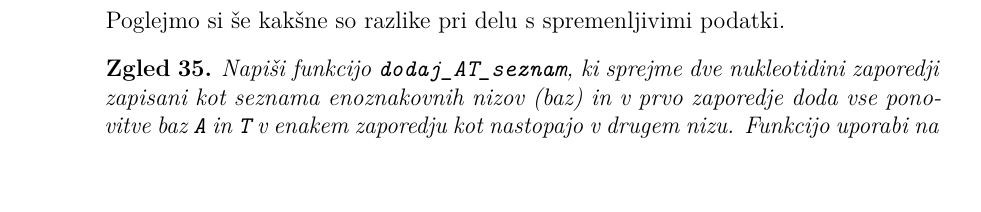
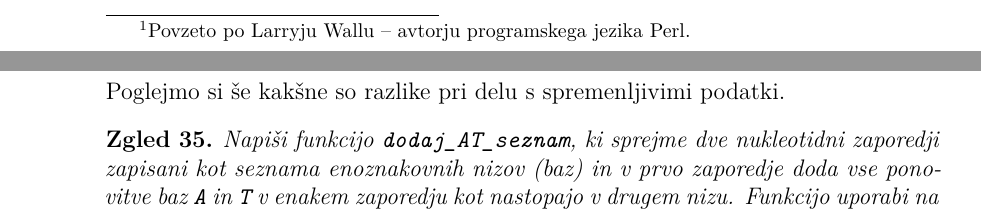
Before and after one commit to mmoskon/OP_skripta, a LaTeX book (OP_FKKT.tex, which reads P01_uvod.tex, P09_spremenljivost_in_terke.tex): part of page 114 of 212 before the commit and two parts of pages 11 and 114 of 212 after it, the two joined at a grey line, cut at the place of the change, the shorter picture padded with empty space. The pictures show the PDF file OP_skripta.pdf that the author committed with the source.

Commit message:
popravki

```diff
--- a/P01_uvod.tex
+++ b/P01_uvod.tex
@@ -12,7 +12,7 @@ Računalnike torej srečujemo na vsakem koraku.  Prav je, da vsaj približno raz
 
 Dobro je torej vedeti, kako računalniki razmišljajo. Računalniki pa sami po sebi ne razmišljajo, ampak namesto njih `razmišljajo` programi, ki jih računalniki poganjajo. In programiranje je veja računalništva, ki se ukvarja s pisanjem računalniških programov. Če znamo programirati, torej vsaj približno vemo, na kakšen način računalniki razmišljajo.
 
-Programiranje je poleg tega nadvse uporabno, saj nam omogoča, da pišemo lastne programe in da naloge, ki bi zahtevale, da razmišljamo mi, predamo računalnikom. Obstaja rek, da so vsi dobri programerji veliki lenivci. Obstaja pa tudi prepričanje, da bi moralo učenje programiranja spadati v osnovno izobrazbo vsakega posameznika, saj nas uči algoritmičnega načina razmišljanja. In da bi se morali otroci konceptov programiranja učiti že v prvih letih šolanja, če ne že v vrtcih.
+Programiranje je poleg tega nadvse uporabno, saj nam omogoča, da pišemo lastne programe in da naloge, ki bi zahtevale, da razmišljamo mi, predamo računalnikom. Obstaja rek, da so vsi dobri programerji veliki lenivci\footnote{Povzeto po Larryju Wallu -- avtorju programskega jezika Perl.}. Obstaja pa tudi prepričanje, da bi moralo učenje programiranja spadati v osnovno izobrazbo vsakega posameznika, saj nas uči algoritmičnega načina razmišljanja. In da bi se morali otroci konceptov programiranja učiti že v prvih letih šolanja, če ne že v vrtcih.
 
 Algoritmičen način razmišljanja se osredotoča na reševanje problemov na tak način, da določimo recept oziroma algoritem, ki opisuje korake, s katerimi bomo problem čimbolj učinkovito rešili. Tak način razmišljanja se zna izkazati za nadvse koristnega pri vsakodnevnem premagovanju problemov. In določanje algoritma predstavlja osnovo pri programiranju. Kompleksen (ali pa tudi ne) problem želimo v tem kontekstu razbiti na sekvenco korakov oziroma sestavin, ki jih bomo uporabili pri reševanju. Te na koncu med seboj povežemo v smiselno zaporedje, to zamešamo v naš program in problem je rešen. Programiranje velikokrat spominja na kuhanje, ko poskušamo določiti recept izbrani jedi, potem pa ta recept prevedemo v mešanje sestavin, njihovo obdelavo z ustreznimi postopki (kuhanje, vzhajanje, peka), včasih pa seveda tudi malo improviziramo. In tako nekako bomo tudi programirali.
 
--- a/P09_spremenljivost_in_terke.tex
+++ b/P09_spremenljivost_in_terke.tex
@@ -294,7 +294,7 @@ Funkcijam, ki kot argumente sprejemajo spremenljive podatkovne tipe, spremenjeni
 
 Najprej si poglejmo kako se lotiti pisanja in uporabe funkcije, ki sprejema nespremenljive podatke.
 \begin{zgled}
-Napiši funkcijo \texttt{dodaj\_AT\_niz}, ki sprejme dve nukleotidini zaporedji zapisani kot niza in v prvo zaporedje doda vse ponovitve baz \texttt{A} in \texttt{T} v enakem zaporedju kot nastopajo v drugem nizu. Funkcijo uporabi na zaporedjih \texttt{'ATCG'} in \texttt{'AATGGAATGG'}, tako da bo prvo zaporedje po njeni izvedbi spremenjeno.
+Napiši funkcijo \texttt{dodaj\_AT\_niz}, ki sprejme dve nukleotidni zaporedji zapisani kot niza in v prvo zaporedje doda vse ponovitve baz \texttt{A} in \texttt{T} v enakem zaporedju kot nastopajo v drugem nizu. Funkcijo uporabi na zaporedjih \texttt{'ATCG'} in \texttt{'AATGGAATGG'}, tako da bo prvo zaporedje po njeni izvedbi spremenjeno.
 \end{zgled}
 
 \begin{resitev}
@@ -319,7 +319,7 @@ Na tak način smo vrednost spremenljivke \texttt{zaporedje1} spremenili.
 
 Poglejmo si še kakšne so razlike pri delu s spremenljivimi podatki.
 \begin{zgled}
-Napiši funkcijo \texttt{dodaj\_AT\_seznam}, ki sprejme dve nukleotidini zaporedji zapisani kot seznama enoznakovnih nizov (baz) in v prvo zaporedje doda vse ponovitve baz \texttt{A} in \texttt{T} v enakem zaporedju kot nastopajo v drugem nizu. Funkcijo uporabi na zaporedjih \texttt{['A','T','C','G']} in \texttt{'A','A','T','G','G','A','A','T','G','G'}, tako da bo prvo zaporedje po njeni izvedbi spremenjeno.
+Napiši funkcijo \texttt{dodaj\_AT\_seznam}, ki sprejme dve nukleotidni zaporedji zapisani kot seznama enoznakovnih nizov (baz) in v prvo zaporedje doda vse ponovitve baz \texttt{A} in \texttt{T} v enakem zaporedju kot nastopajo v drugem nizu. Funkcijo uporabi na zaporedjih \texttt{['A','T','C','G']} in \texttt{'A','A','T','G','G','A','A','T','G','G'}, tako da bo prvo zaporedje po njeni izvedbi spremenjeno.
 \end{zgled}
 \begin{resitev}
 Navodilo naloge je praktično enako kot prej, le da tokrat namesto nespremenljivih podatkovnih tipov uporabljamo spremenljive. To pomeni, da ni potrebe po tem, da funkcija vrača spremenjen rezultat, saj se bodo spremembe odražale že preko podanega argumenta. Koda je torej sledeča:
```
Also changed, not shown: P08_moduli.tex (+1 -1 lines), OP_skripta.pdf, P09_spremenljivost_in_terke.tex (2 more changed lines).
